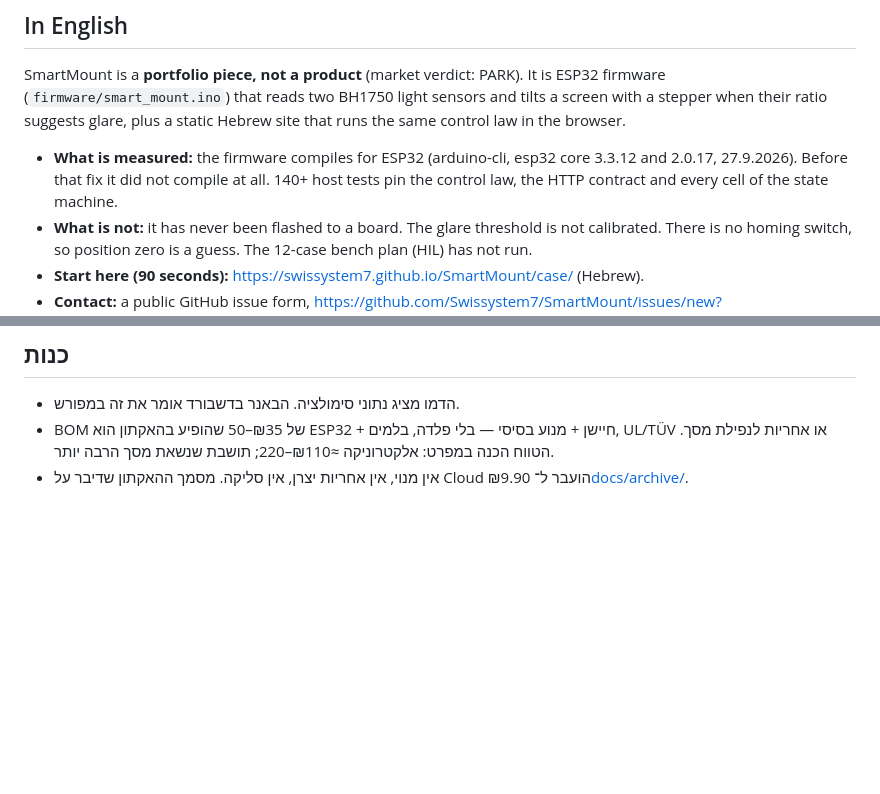
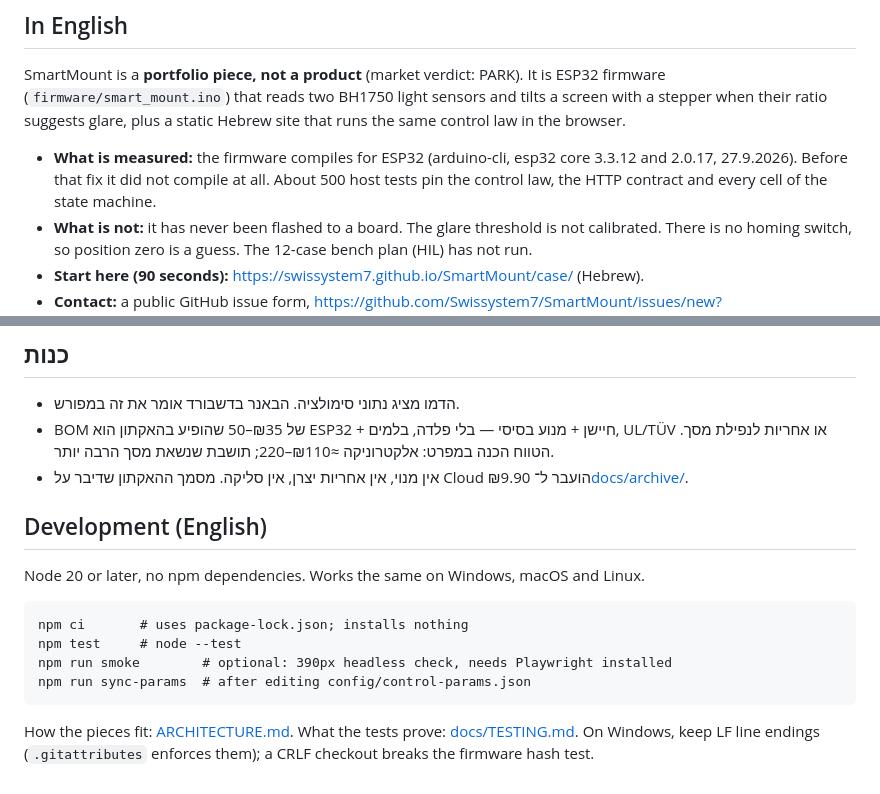
Before and after one commit to Swissystem7/SmartMount, a Markdown page: README.md, 2 parts joined by grey strips. Drawn GitHub-style; blank space fills up the shorter version.

Commit message:
docs: add ARCHITECTURE.md and an English development section in README
Also updates the stale '140+ host tests' count (now ~500).

Co-Authored-By: Claude Opus 5.5 <noreply@anthropic.com>

````diff
--- a/README.md
+++ b/README.md
@@ -10,7 +10,7 @@ SmartMount היא **הדגמת קונספט חומרה לפריט תיק עבו
 
 SmartMount is a **portfolio piece, not a product** (market verdict: PARK). It is ESP32 firmware (`firmware/smart_mount.ino`) that reads two BH1750 light sensors and tilts a screen with a stepper when their ratio suggests glare, plus a static Hebrew site that runs the same control law in the browser.
 
-- **What is measured:** the firmware compiles for ESP32 (arduino-cli, esp32 core 3.3.12 and 2.0.17, 27.9.2026). Before that fix it did not compile at all. 140+ host tests pin the control law, the HTTP contract and every cell of the state machine.
+- **What is measured:** the firmware compiles for ESP32 (arduino-cli, esp32 core 3.3.12 and 2.0.17, 27.9.2026). Before that fix it did not compile at all. About 500 host tests pin the control law, the HTTP contract and every cell of the state machine.
 - **What is not:** it has never been flashed to a board. The glare threshold is not calibrated. There is no homing switch, so position zero is a guess. The 12-case bench plan (HIL) has not run.
 - **Start here (90 seconds):** https://swissystem7.github.io/SmartMount/case/ (Hebrew).
 - **Contact:** a public GitHub issue form, https://github.com/Swissystem7/SmartMount/issues/new?template=recruiter.yml. Please do not post a phone number or email there.
@@ -86,3 +86,16 @@ node scripts/sync-control-params.js
 - הדמו מציג נתוני סימולציה. הבאנר בדשבורד אומר את זה במפורש.
 - BOM של ₪35–50 שהופיע בהאקתון הוא ESP32 + חיישן + מנוע בסיסי — בלי פלדה, בלמים, UL/TÜV או אחריות לנפילת מסך. הטווח הכנה במפרט: אלקטרוניקה ≈₪110–220; תושבת שנשאת מסך הרבה יותר.
 - אין מנוי, אין אחריות יצרן, אין סליקה. מסמך ההאקתון שדיבר על Cloud ₪9.90 הועבר ל־[docs/archive/](docs/archive/).
+
+## Development (English)
+
+Node 20 or later, no npm dependencies. Works the same on Windows, macOS and Linux.
+
+```
+npm ci       # uses package-lock.json; installs nothing
+npm test     # node --test
+npm run smoke        # optional: 390px headless check, needs Playwright installed
+npm run sync-params  # after editing config/control-params.json
+```
+
+How the pieces fit: [ARCHITECTURE.md](ARCHITECTURE.md). What the tests prove: [docs/TESTING.md](docs/TESTING.md). On Windows, keep LF line endings (`.gitattributes` enforces them); a CRLF checkout breaks the firmware hash test.
````
Also changed, not shown: ARCHITECTURE.md (added, +56 -0 lines).
